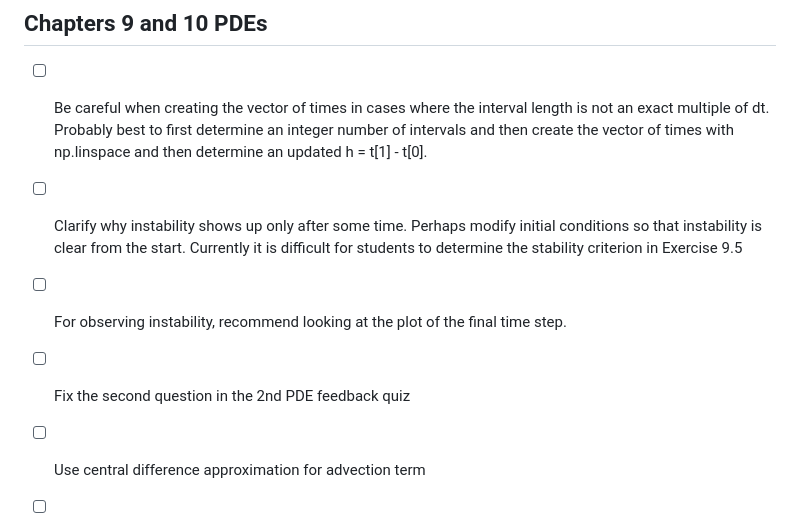
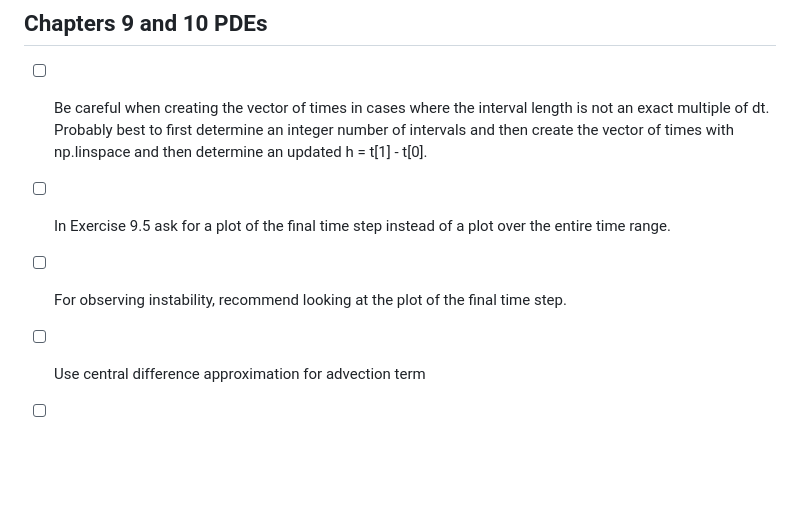
Before and after one commit to gustavdelius/NumericalAnalysis2026, a Markdown page: todo.md, the part around the change. Drawn GitHub-style; blank space fills up the shorter version.

Commit message:
Updated todo

```diff
--- a/todo.md
+++ b/todo.md
@@ -52,11 +52,7 @@
       length is not an exact multiple of dt. Probably best to first determine
       an integer number of intervals and then create the vector of times with
       np.linspace and then determine an updated h = t[1] - t[0].
-- [ ] Clarify why instability shows up only after some time. Perhaps modify
-      initial conditions so that instability is clear from the start. Currently
-      it is difficult for students to determine the stability criterion in
-      Exercise 9.5
+- [ ] In Exercise 9.5 ask for a plot of the final time step instead of a plot over the entire time range.
 - [ ] For observing instability, recommend looking at the plot of the final time step.
-- [ ] Fix the second question in the 2nd PDE feedback quiz
 - [ ] Use central difference approximation for advection term
 - [ ] Include more interesting examples
```
